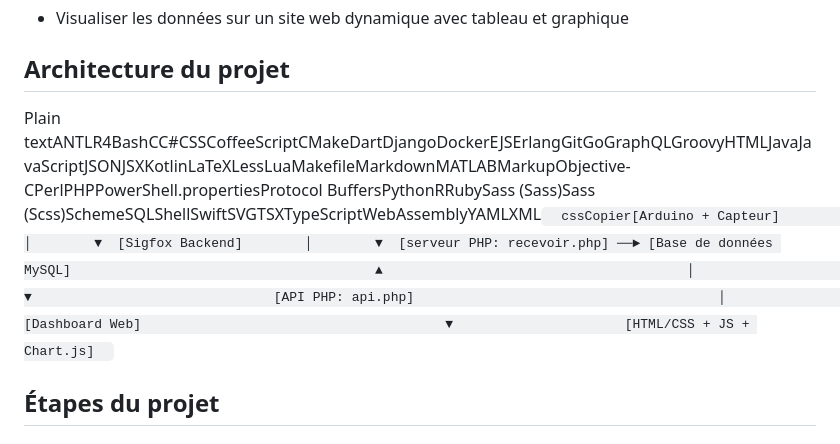
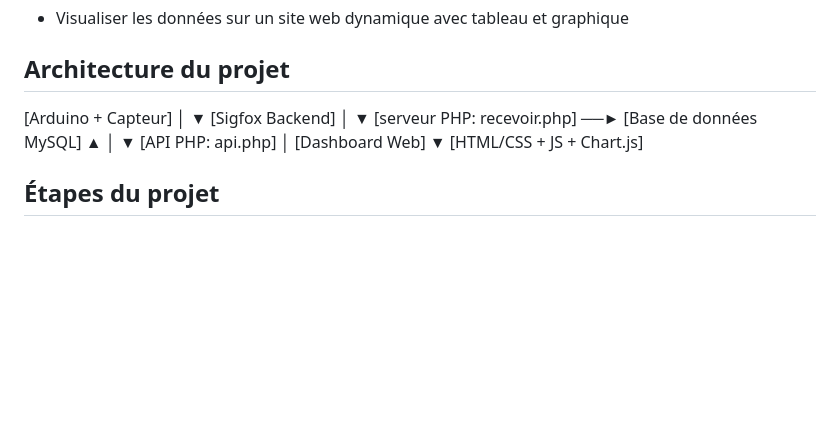
Before and after one commit to Ursanne-Salomon/atelier-IoT-2025, a Markdown page: README.md, the part around the change. Rendered like a GitHub page; blank space fills up the shorter version.

```diff
--- a/README.md
+++ b/README.md
@@ -18,7 +18,22 @@ Créer une solution IoT complète permettant de :
 Architecture du projet
 ----------------------
 
-Plain textANTLR4BashCC#CSSCoffeeScriptCMakeDartDjangoDockerEJSErlangGitGoGraphQLGroovyHTMLJavaJavaScriptJSONJSXKotlinLaTeXLessLuaMakefileMarkdownMATLABMarkupObjective-CPerlPHPPowerShell.propertiesProtocol BuffersPythonRRubySass (Sass)Sass (Scss)SchemeSQLShellSwiftSVGTSXTypeScriptWebAssemblyYAMLXML`   cssCopier[Arduino + Capteur]        │        ▼  [Sigfox Backend]        │        ▼  [serveur PHP: recevoir.php] ──► [Base de données MySQL]                                       ▲                                       │                                       ▼                               [API PHP: api.php]                                       │                            [Dashboard Web]                                       ▼                      [HTML/CSS + JS + Chart.js]   `
+[Arduino + Capteur]
+      │
+      ▼
+[Sigfox Backend]
+      │
+      ▼
+[serveur PHP: recevoir.php] ──► [Base de données MySQL]
+                                     ▲
+                                     │
+                                     ▼
+                              [API PHP: api.php]
+                                     │
+                              [Dashboard Web]
+                                     ▼
+                          [HTML/CSS + JS + Chart.js]
+
 
 Étapes du projet
 ----------------
```
